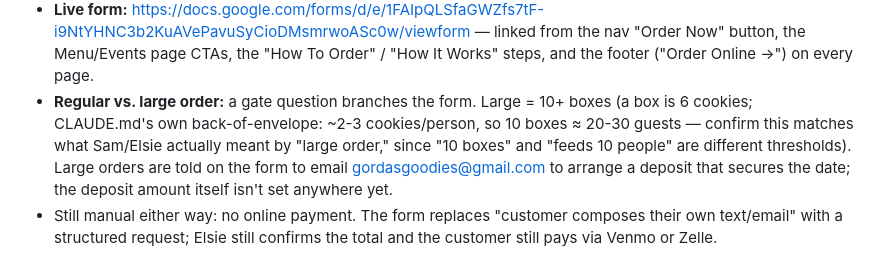
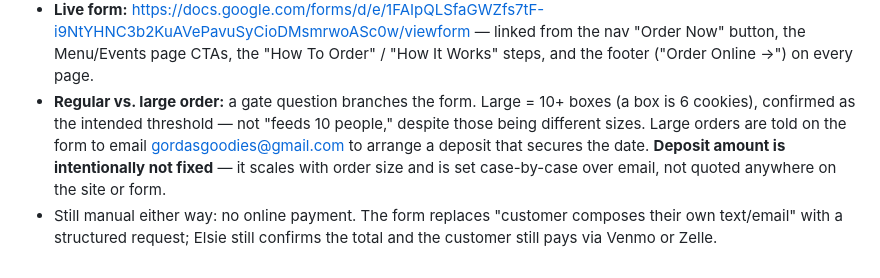
Before and after one commit to smh5929/gordas-goodies-site, a Markdown page: CLAUDE.md, the part around the change. Rendered like a GitHub page.

Commit message:
Close out order-form open questions: 10+ boxes confirmed, deposit intentionally variable
Co-Authored-By: Claude Sonnet 5 <noreply@anthropic.com>

```diff
--- a/CLAUDE.md
+++ b/CLAUDE.md
@@ -163,12 +163,12 @@ tracking becomes a bottleneck (see §4).
   "How To Order" / "How It Works" steps, and the footer ("Order Online →")
   on every page.
 - **Regular vs. large order:** a gate question branches the form. Large =
-  10+ boxes (a box is 6 cookies; CLAUDE.md's own back-of-envelope: ~2-3
-  cookies/person, so 10 boxes ≈ 20-30 guests — confirm this matches what
-  Sam/Elsie actually meant by "large order," since "10 boxes" and "feeds
-  10 people" are different thresholds). Large orders are told on the form
-  to email gordasgoodies@gmail.com to arrange a deposit that secures the
-  date; the deposit amount itself isn't set anywhere yet.
+  10+ boxes (a box is 6 cookies), confirmed as the intended threshold —
+  not "feeds 10 people," despite those being different sizes. Large orders
+  are told on the form to email gordasgoodies@gmail.com to arrange a
+  deposit that secures the date. **Deposit amount is intentionally not
+  fixed** — it scales with order size and is set case-by-case over email,
+  not quoted anywhere on the site or form.
 - Still manual either way: no online payment. The form replaces "customer
   composes their own text/email" with a structured request; Elsie still
   confirms the total and the customer still pays via Venmo or Zelle.
```
